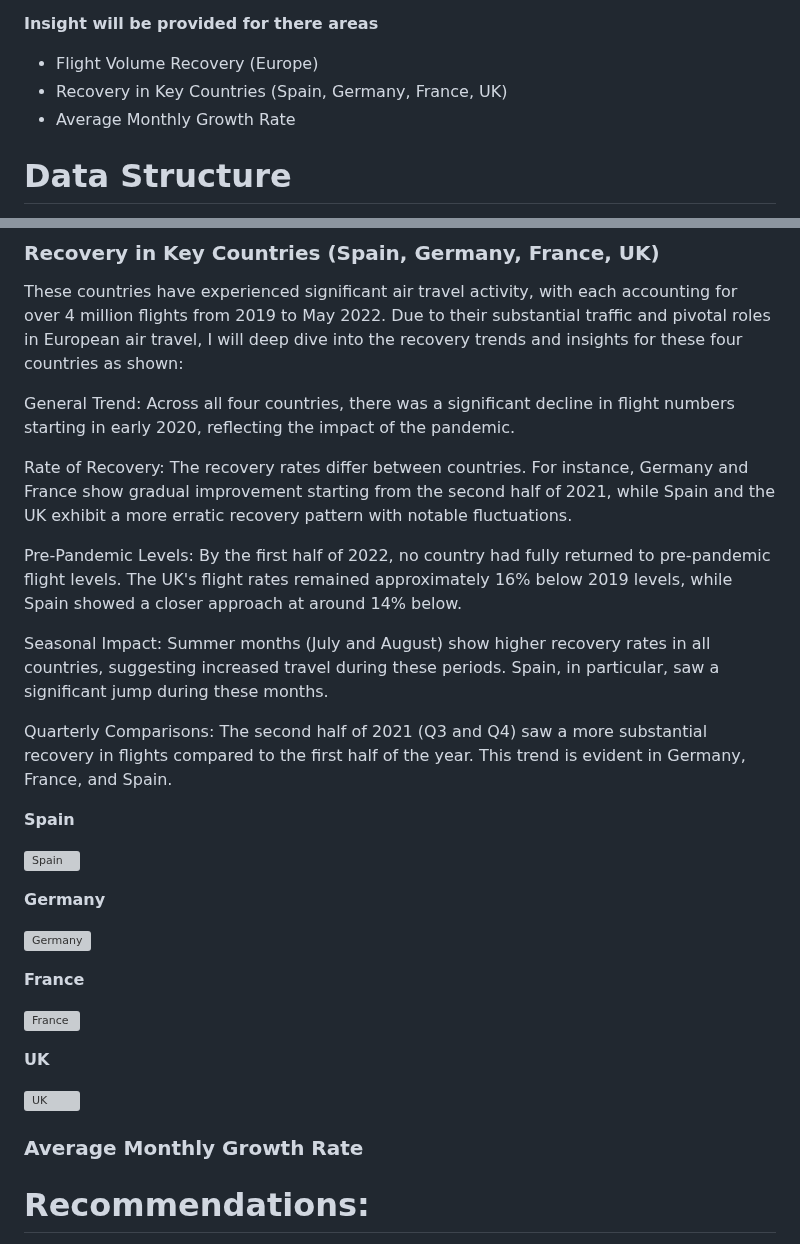
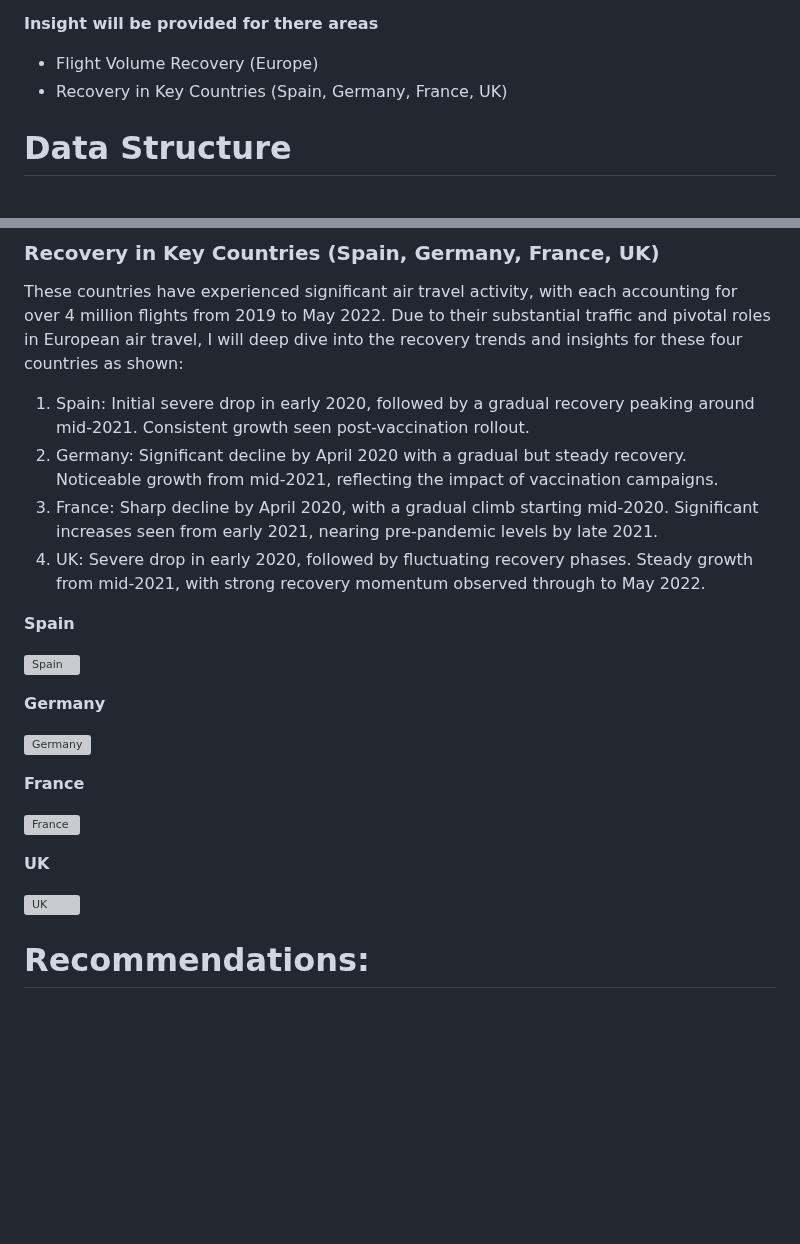
Before and after one commit to tomzjwang/Post-Pandemic_Aviation_Trends, a Markdown page: README.md, 2 parts joined by grey strips. Drawn GitHub-style; blank space fills up the shorter version; grey boxes are pictures that could not be loaded.

```diff
--- a/README.md
+++ b/README.md
@@ -5,7 +5,6 @@ As an analyst hired by an airline company, my task is to examine the recovery of
 **Insight will be provided for there areas**
 - Flight Volume Recovery (Europe)
 - Recovery in Key Countries (Spain, Germany, France, UK)
-- Average Monthly Growth Rate
 
 # Data Structure
 The company’s main database was originally a single comprehensive repository. To optimize data management, it was divided into several smaller, specialized tables. Here’s the structure:
@@ -37,20 +36,10 @@ The analysis shows that flights significantly dropped in February 2020 due to th
 
 These countries have experienced significant air travel activity, with each accounting for over 4 million flights from 2019 to May 2022. Due to their substantial traffic and pivotal roles in European air travel, I will deep dive into the recovery trends and insights for these four countries as shown:
 
-General Trend:
-Across all four countries, there was a significant decline in flight numbers starting in early 2020, reflecting the impact of the pandemic.
-
-Rate of Recovery:
-The recovery rates differ between countries. For instance, Germany and France show gradual improvement starting from the second half of 2021, while Spain and the UK exhibit a more erratic recovery pattern with notable fluctuations.
-
-Pre-Pandemic Levels:
-By the first half of 2022, no country had fully returned to pre-pandemic flight levels. The UK's flight rates remained approximately 16% below 2019 levels, while Spain showed a closer approach at around 14% below.
-
-Seasonal Impact:
-Summer months (July and August) show higher recovery rates in all countries, suggesting increased travel during these periods. Spain, in particular, saw a significant jump during these months.
-
-Quarterly Comparisons:
-The second half of 2021 (Q3 and Q4) saw a more substantial recovery in flights compared to the first half of the year. This trend is evident in Germany, France, and Spain.
+1. Spain: Initial severe drop in early 2020, followed by a gradual recovery peaking around mid-2021. Consistent growth seen post-vaccination rollout.
+2. Germany: Significant decline by April 2020 with a gradual but steady recovery. Noticeable growth from mid-2021, reflecting the impact of vaccination campaigns.
+3. France: Sharp decline by April 2020, with a gradual climb starting mid-2020. Significant increases seen from early 2021, nearing pre-pandemic levels by late 2021.
+4. UK: Severe drop in early 2020, followed by fluctuating recovery phases. Steady growth from mid-2021, with strong recovery momentum observed through to May 2022.
 
 **Spain**
 
@@ -68,10 +57,6 @@ The second half of 2021 (Q3 and Q4) saw a more substantial recovery in flights c
 
 ![UK](https://github.com/user-attachments/assets/2f6a834b-74ad-4601-b406-12dda0f481f3)
 
-
-### Average Monthly Growth Rate
-
-
 # Recommendations:
 - Increase Airport Utilization: Maximize the use of airport facilities to handle increased passenger volumes during the recovery phase. Ensure efficient scheduling and resource allocation to avoid congestion and enhance passenger experience.
 - Invest in Health Measures: Continue investing in health protocols to ensure compliance with global health standards. This includes regular sanitization, contactless check-ins, and clear communication of health guidelines.
```
